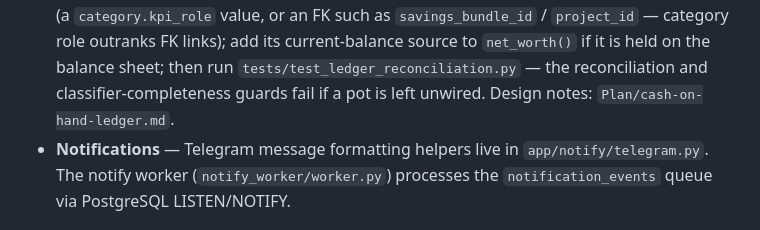
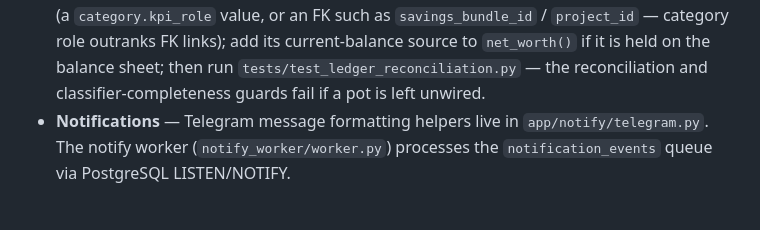
Before and after one commit to thevivotran/carange, a Markdown page: CONTRIBUTING.md, the part around the change. Rendered like a GitHub page.

```diff
--- a/CONTRIBUTING.md
+++ b/CONTRIBUTING.md
@@ -56,7 +56,7 @@ link: `https://github.com/thevivotran/carange/compare/main...<branch>?expand=1`
   `savings_bundle_id` / `project_id` — category role outranks FK links); add its
   current-balance source to `net_worth()` if it is held on the balance sheet; then run
   `tests/test_ledger_reconciliation.py` — the reconciliation and classifier-completeness
-  guards fail if a pot is left unwired. Design notes: `Plan/cash-on-hand-ledger.md`.
+  guards fail if a pot is left unwired.
 - **Notifications** — Telegram message formatting helpers live in `app/notify/telegram.py`.
   The notify worker (`notify_worker/worker.py`) processes the `notification_events` queue
   via PostgreSQL LISTEN/NOTIFY.
```
Also changed, not shown: Plan/cash-on-hand-ledger.md (deleted, +0 -185 lines).
